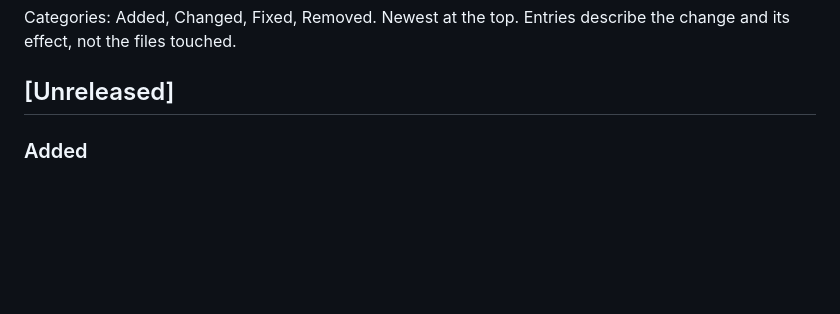
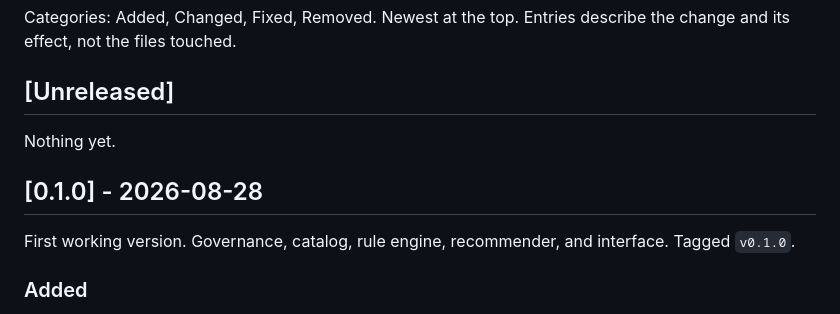
Before and after one commit to pc296/FuquaConAndCert, a Markdown page: CHANGELOG.md, the part around the change. Rendered like a GitHub page; blank space fills up the shorter version.

```diff
--- a/CHANGELOG.md
+++ b/CHANGELOG.md
@@ -7,6 +7,12 @@ Last updated: 2026-08-28
 Categories: Added, Changed, Fixed, Removed. Newest at the top. Entries describe the change and its effect, not the files touched.
 
 ## [Unreleased]
+
+Nothing yet.
+
+## [0.1.0] - 2026-08-28
+
+First working version. Governance, catalog, rule engine, recommender, and interface. Tagged `v0.1.0`.
 
 ### Added
 
```
Also changed, not shown: GOVERNANCE.md (+29 -1 lines).
